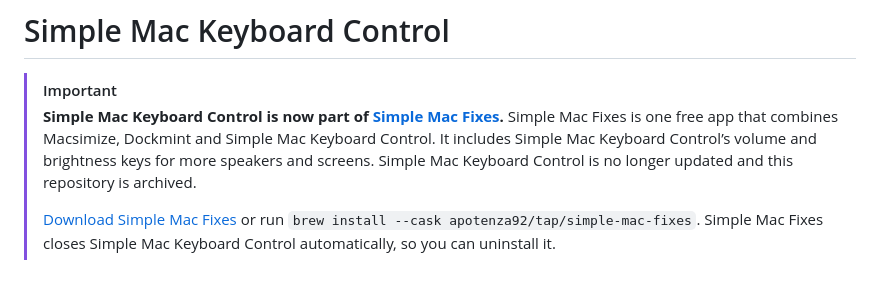
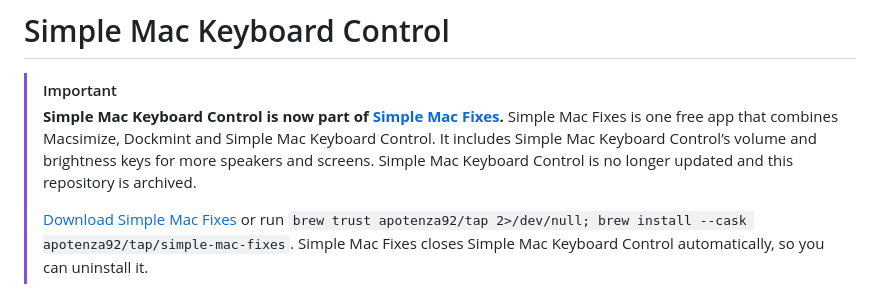
Before and after one commit to apotenza92/simple-mac-keyboard-control, a Markdown page: README.md, the part around the change. Drawn GitHub-style.

Commit message:
Trust apotenza92 tap in Homebrew install commands (#1)
Homebrew 7 refuses to load casks from untrusted third-party taps.

Co-authored-by: Claude Opus 5.5 <noreply@anthropic.com>

```diff
--- a/README.md
+++ b/README.md
@@ -3,7 +3,7 @@
 > [!IMPORTANT]
 > **Simple Mac Keyboard Control is now part of [Simple Mac Fixes](https://github.com/apotenza92/simple-mac-fixes).** Simple Mac Fixes is one free app that combines Macsimize, Dockmint and Simple Mac Keyboard Control. It includes Simple Mac Keyboard Control’s volume and brightness keys for more speakers and screens. Simple Mac Keyboard Control is no longer updated and this repository is archived.
 >
-> [Download Simple Mac Fixes](https://apotenza92.github.io/simple-mac-fixes/) or run `brew install --cask apotenza92/tap/simple-mac-fixes`. Simple Mac Fixes closes Simple Mac Keyboard Control automatically, so you can uninstall it.
+> [Download Simple Mac Fixes](https://apotenza92.github.io/simple-mac-fixes/) or run `brew trust apotenza92/tap 2>/dev/null; brew install --cask apotenza92/tap/simple-mac-fixes`. Simple Mac Fixes closes Simple Mac Keyboard Control automatically, so you can uninstall it.
 
 <img src="docs/assets/icon.png" alt="Simple Mac Keyboard Control icon" width="96" />
 
```
